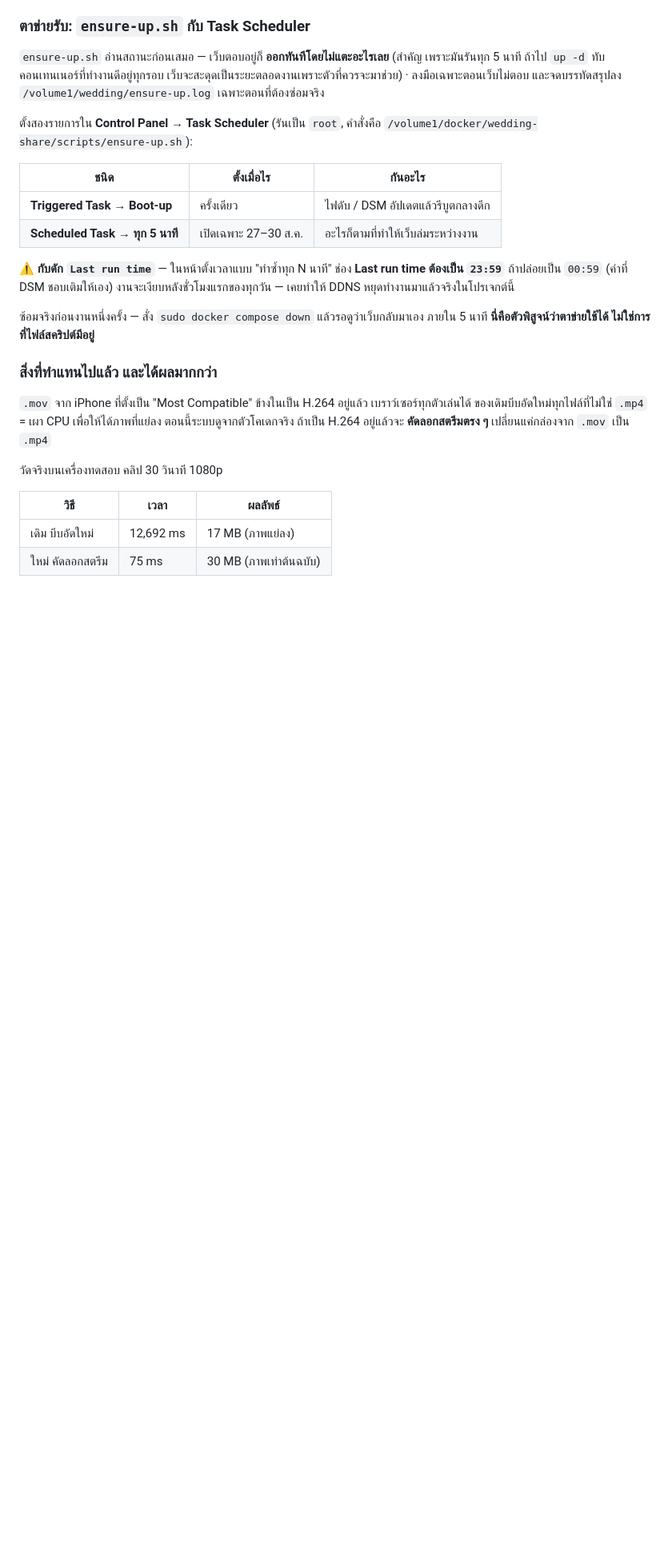
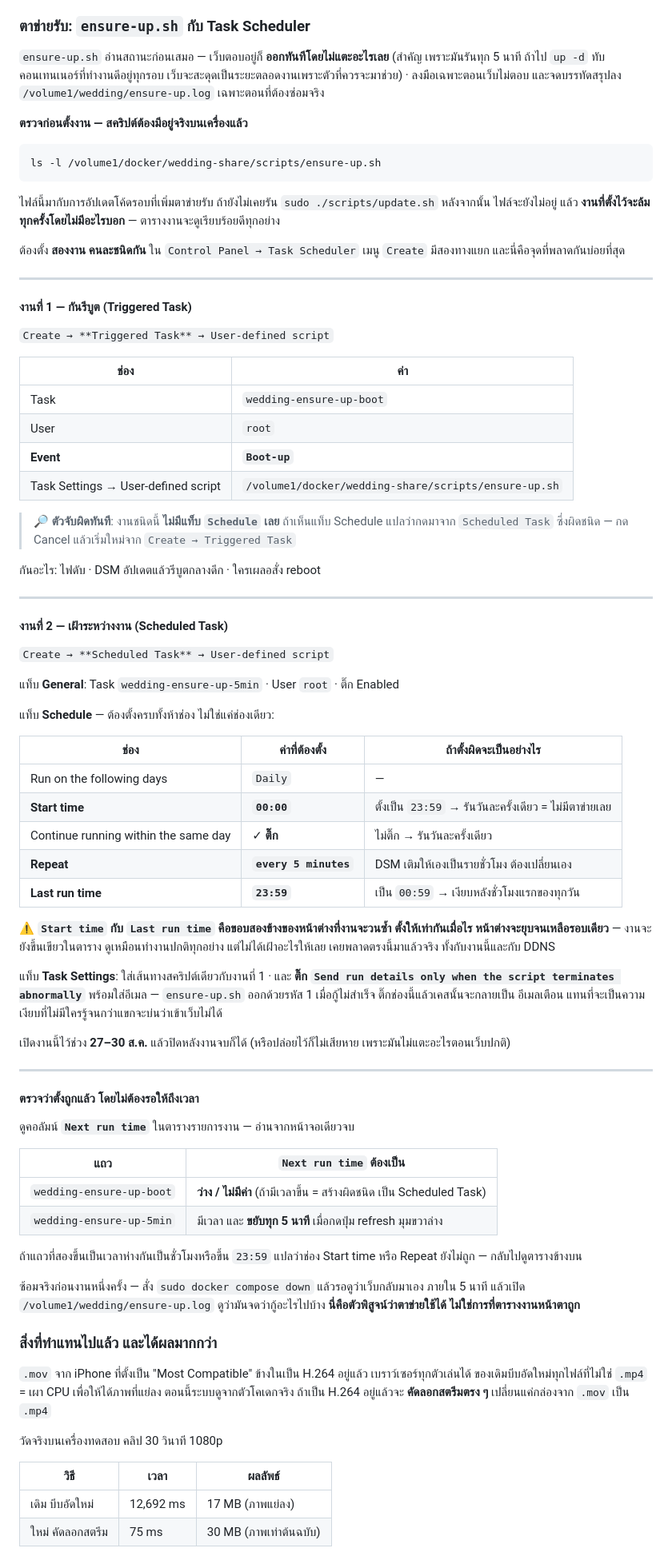
Before and after one commit to shafiqadwh/shafiqadwh, a Markdown page: docs/07-shafiq-nas.md, the part around the change. Shown at 80% size. GitHub-like rendering; blank space fills up the shorter version.

Commit message:
Spell out the Task Scheduler setup instead of assuming it is obvious
Following the previous instructions produced a watchdog that watches
nothing, and both mistakes trace back to the doc rather than the reader.

The table said "Triggered Task -> Boot-up" without mentioning that Create
is a two-way fork, so the task got made as a Scheduled Task named Bootup —
a daily run, not a boot trigger. And the warning called out Last run time
while never saying what Start time should be, so both ended up 23:59,
collapsing the repeat window to a single run per day. Either way the task
list still looks green.

Now each task is written out field by field, with what breaks for every
wrong value, a tell for spotting the wrong task type before saving (a
Triggered Task has no Schedule tab), and a way to verify from the task
list alone: the boot row must have no Next run time, the 5-minute row must
move every 5 minutes. Also says to check the script exists before creating
tasks that would otherwise fail silently, and to enable the abnormal-exit
email so a failed recovery is heard rather than assumed.

````diff
--- a/docs/07-shafiq-nas.md
+++ b/docs/07-shafiq-nas.md
@@ -763,20 +763,86 @@ docker compose logs -f wedding-share | grep -i fps
 เว็บจะสะดุดเป็นระยะตลอดงานเพราะตัวที่ควรจะมาช่วย) · ลงมือเฉพาะตอนเว็บไม่ตอบ
 และจดบรรทัดสรุปลง `/volume1/wedding/ensure-up.log` เฉพาะตอนที่ต้องซ่อมจริง
 
-ตั้งสองรายการใน **Control Panel → Task Scheduler** (รันเป็น `root`, คำสั่งคือ
-`/volume1/docker/wedding-share/scripts/ensure-up.sh`):
+**ตรวจก่อนตั้งงาน — สคริปต์ต้องมีอยู่จริงบนเครื่องแล้ว**
 
-| ชนิด | ตั้งเมื่อไร | กันอะไร |
+```bash
+ls -l /volume1/docker/wedding-share/scripts/ensure-up.sh
+```
+
+ไฟล์นี้มากับการอัปเดตโค้ดรอบที่เพิ่มตาข่ายรับ ถ้ายังไม่เคยรัน
+`sudo ./scripts/update.sh` หลังจากนั้น ไฟล์จะยังไม่อยู่ แล้ว **งานที่ตั้งไว้จะล้ม
+ทุกครั้งโดยไม่มีอะไรบอก** — ตารางงานจะดูเรียบร้อยดีทุกอย่าง
+
+ต้องตั้ง **สองงาน คนละชนิดกัน** ใน `Control Panel → Task Scheduler`
+เมนู `Create` มีสองทางแยก และนี่คือจุดที่พลาดกันบ่อยที่สุด
+
+---
+
+#### งานที่ 1 — กันรีบูต (Triggered Task)
+
+`Create → **Triggered Task** → User-defined script`
+
+| ช่อง | ค่า |
+|---|---|
+| Task | `wedding-ensure-up-boot` |
+| User | `root` |
+| **Event** | **`Boot-up`** |
+| Task Settings → User-defined script | `/volume1/docker/wedding-share/scripts/ensure-up.sh` |
+
+> 🔎 **ตัวจับผิดทันที**: งานชนิดนี้ **ไม่มีแท็บ `Schedule` เลย**
+> ถ้าเห็นแท็บ Schedule แปลว่ากดมาจาก `Scheduled Task` ซึ่งผิดชนิด —
+> กด Cancel แล้วเริ่มใหม่จาก `Create → Triggered Task`
+
+กันอะไร: ไฟดับ · DSM อัปเดตแล้วรีบูตกลางดึก · ใครเผลอสั่ง reboot
+
+---
+
+#### งานที่ 2 — เฝ้าระหว่างงาน (Scheduled Task)
+
+`Create → **Scheduled Task** → User-defined script`
+
+แท็บ **General**: Task `wedding-ensure-up-5min` · User `root` · ติ๊ก Enabled
+
+แท็บ **Schedule** — ต้องตั้งครบทั้งห้าช่อง ไม่ใช่แค่ช่องเดียว:
+
+| ช่อง | ค่าที่ต้องตั้ง | ถ้าตั้งผิดจะเป็นอย่างไร |
 |---|---|---|
-| **Triggered Task → Boot-up** | ครั้งเดียว | ไฟดับ / DSM อัปเดตแล้วรีบูตกลางดึก |
-| **Scheduled Task → ทุก 5 นาที** | เปิดเฉพาะ 27–30 ส.ค. | อะไรก็ตามที่ทำให้เว็บล่มระหว่างงาน |
+| Run on the following days | `Daily` | — |
+| **Start time** | **`00:00`** | ตั้งเป็น `23:59` → รันวันละครั้งเดียว = ไม่มีตาข่ายเลย |
+| Continue running within the same day | ✓ **ติ๊ก** | ไม่ติ๊ก → รันวันละครั้งเดียว |
+| **Repeat** | **`every 5 minutes`** | DSM เติมให้เองเป็นรายชั่วโมง ต้องเปลี่ยนเอง |
+| **Last run time** | **`23:59`** | เป็น `00:59` → เงียบหลังชั่วโมงแรกของทุกวัน |
 
-⚠️ **กับดัก `Last run time`** — ในหน้าตั้งเวลาแบบ "ทำซ้ำทุก N นาที" ช่อง
-**Last run time ต้องเป็น `23:59`** ถ้าปล่อยเป็น `00:59` (ค่าที่ DSM ชอบเติมให้เอง)
-งานจะเงียบหลังชั่วโมงแรกของทุกวัน — เคยทำให้ DDNS หยุดทำงานมาแล้วจริงในโปรเจกต์นี้
+⚠️ **`Start time` กับ `Last run time` คือขอบสองข้างของหน้าต่างที่งานจะวนซ้ำ
+ตั้งให้เท่ากันเมื่อไร หน้าต่างจะยุบจนเหลือรอบเดียว** — งานจะยังขึ้นเขียวในตาราง
+ดูเหมือนทำงานปกติทุกอย่าง แต่ไม่ได้เฝ้าอะไรให้เลย เคยพลาดตรงนี้มาแล้วจริง
+ทั้งกับงานนี้และกับ DDNS
+
+แท็บ **Task Settings**: ใส่เส้นทางสคริปต์เดียวกับงานที่ 1 · และ **ติ๊ก
+`Send run details only when the script terminates abnormally`** พร้อมใส่อีเมล
+— `ensure-up.sh` ออกด้วยรหัส 1 เมื่อกู้ไม่สำเร็จ ติ๊กช่องนี้แล้วเคสนั้นจะกลายเป็น
+อีเมลเตือน แทนที่จะเป็นความเงียบที่ไม่มีใครรู้จนกว่าแขกจะบ่นว่าเข้าเว็บไม่ได้
+
+เปิดงานนี้ไว้ช่วง **27–30 ส.ค.** แล้วปิดหลังงานจบก็ได้ (หรือปล่อยไว้ก็ไม่เสียหาย
+เพราะมันไม่แตะอะไรตอนเว็บปกติ)
+
+---
+
+#### ตรวจว่าตั้งถูกแล้ว โดยไม่ต้องรอให้ถึงเวลา
+
+ดูคอลัมน์ **`Next run time`** ในตารางรายการงาน — อ่านจากหน้าจอเดียวจบ
+
+| แถว | `Next run time` ต้องเป็น |
+|---|---|
+| `wedding-ensure-up-boot` | **ว่าง / ไม่มีค่า** (ถ้ามีเวลาขึ้น = สร้างผิดชนิด เป็น Scheduled Task) |
+| `wedding-ensure-up-5min` | มีเวลา และ **ขยับทุก 5 นาที** เมื่อกดปุ่ม refresh มุมขวาล่าง |
+
+ถ้าแถวที่สองขึ้นเป็นเวลาห่างกันเป็นชั่วโมงหรือขึ้น `23:59` แปลว่าช่อง Start time
+หรือ Repeat ยังไม่ถูก — กลับไปดูตารางข้างบน
 
 ซ้อมจริงก่อนงานหนึ่งครั้ง — สั่ง `sudo docker compose down` แล้วรอดูว่าเว็บกลับมาเอง
-ภายใน 5 นาที **นี่คือตัวพิสูจน์ว่าตาข่ายใช้ได้ ไม่ใช่การที่ไฟล์สคริปต์มีอยู่**
+ภายใน 5 นาที แล้วเปิด `/volume1/wedding/ensure-up.log` ดูว่ามันจดว่ากู้อะไรไปบ้าง
+**นี่คือตัวพิสูจน์ว่าตาข่ายใช้ได้ ไม่ใช่การที่ตารางงานหน้าตาถูก**
 
 ### สิ่งที่ทำแทนไปแล้ว และได้ผลมากกว่า
 
````
Also changed, not shown: docs/06-checklist.md (+5 -1 lines).
